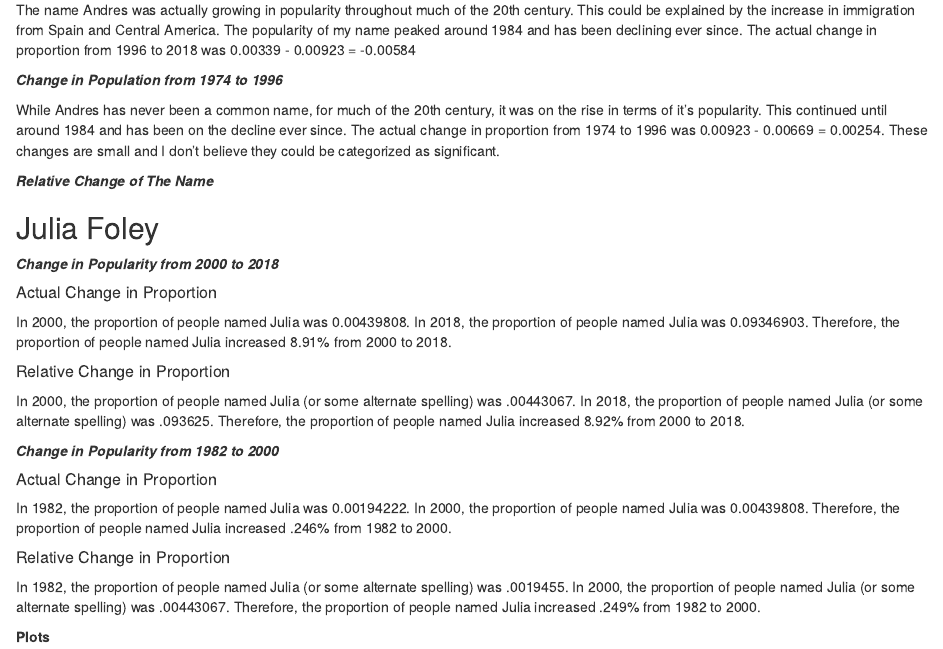
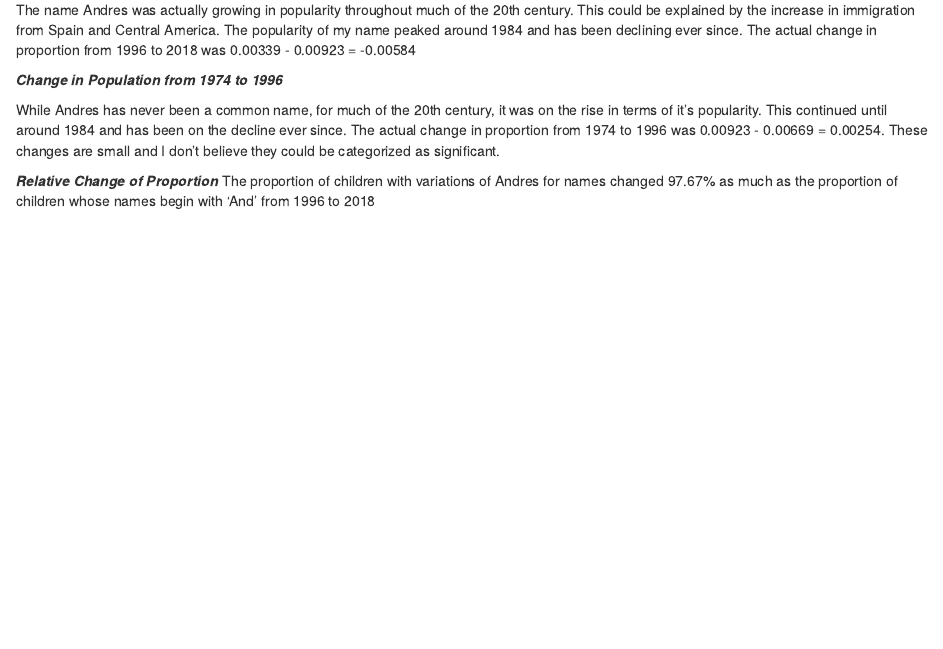
Before and after one commit to juliafoley/Lab-5, an R Markdown document (Lab11_P-Hackers.Rmd): the page in a window 1100 px wide, from 3650 px down. Rendered offline with R 4.5, knitr and Pandoc, with nearby package versions; some code elsewhere in the file could not run offline.

Commit message:
Relative Change

```diff
--- a/Lab11_P-Hackers.Rmd
+++ b/Lab11_P-Hackers.Rmd
@@ -330,7 +330,8 @@ The name Andres was actually growing in popularity throughout much of the 20th c
 
 While Andres has never been a common name, for much of the 20th century, it was on the rise in terms of it's popularity. This continued until around 1984 and has been on the decline ever since. The actual change in proportion from 1974 to 1996 was 0.00923 - 0.00669 = 0.00254. These changes are small and I don't believe they could be categorized as significant.
 
-***Relative Change of The Name***
+***Relative Change of Proportion***
+The proportion of children with variations of Andres for names changed 97.67% as much as the proportion of children whose names begin with 'And' from 1996 to 2018
 
 
 ## Julia Foley
```
